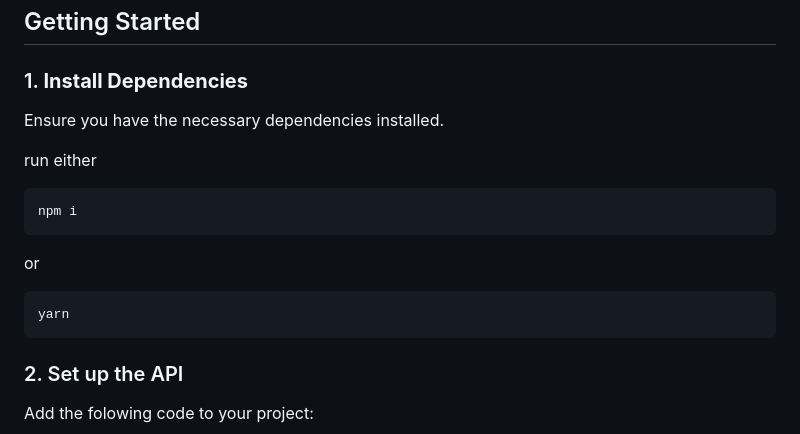
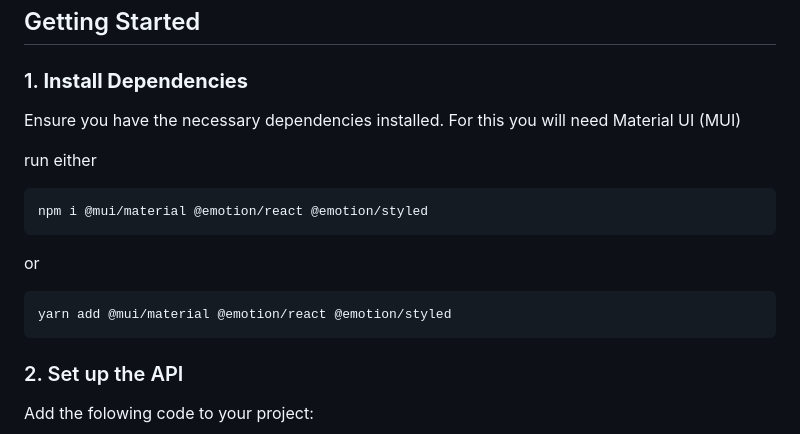
Before and after one commit to TheoSlater/quote-of-the-day-api, a Markdown page: README.md, the part around the change. Rendered like a GitHub page.

````diff
--- a/README.md
+++ b/README.md
@@ -6,16 +6,16 @@ This repository provides a quote API service that you can easily integrate into
 
 ### 1. **Install Dependencies**
 
-Ensure you have the necessary dependencies installed.
+Ensure you have the necessary dependencies installed. For this you will need Material UI (MUI)
 
 run either
 
 ```bash
-npm i
+npm i @mui/material @emotion/react @emotion/styled
 ```
 or
 ```bash
-yarn
+yarn add @mui/material @emotion/react @emotion/styled
 ```
 ### 2. Set up the API
 
````
